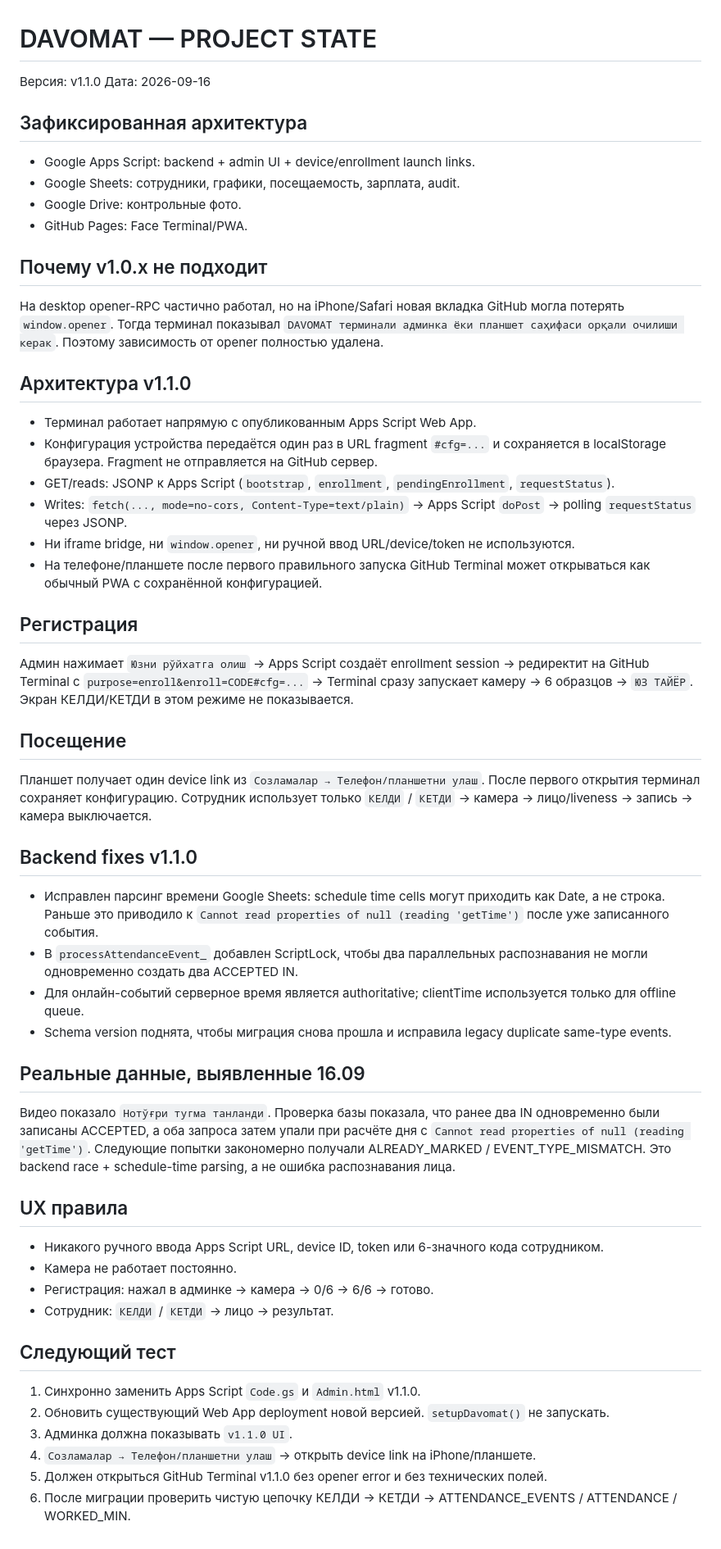
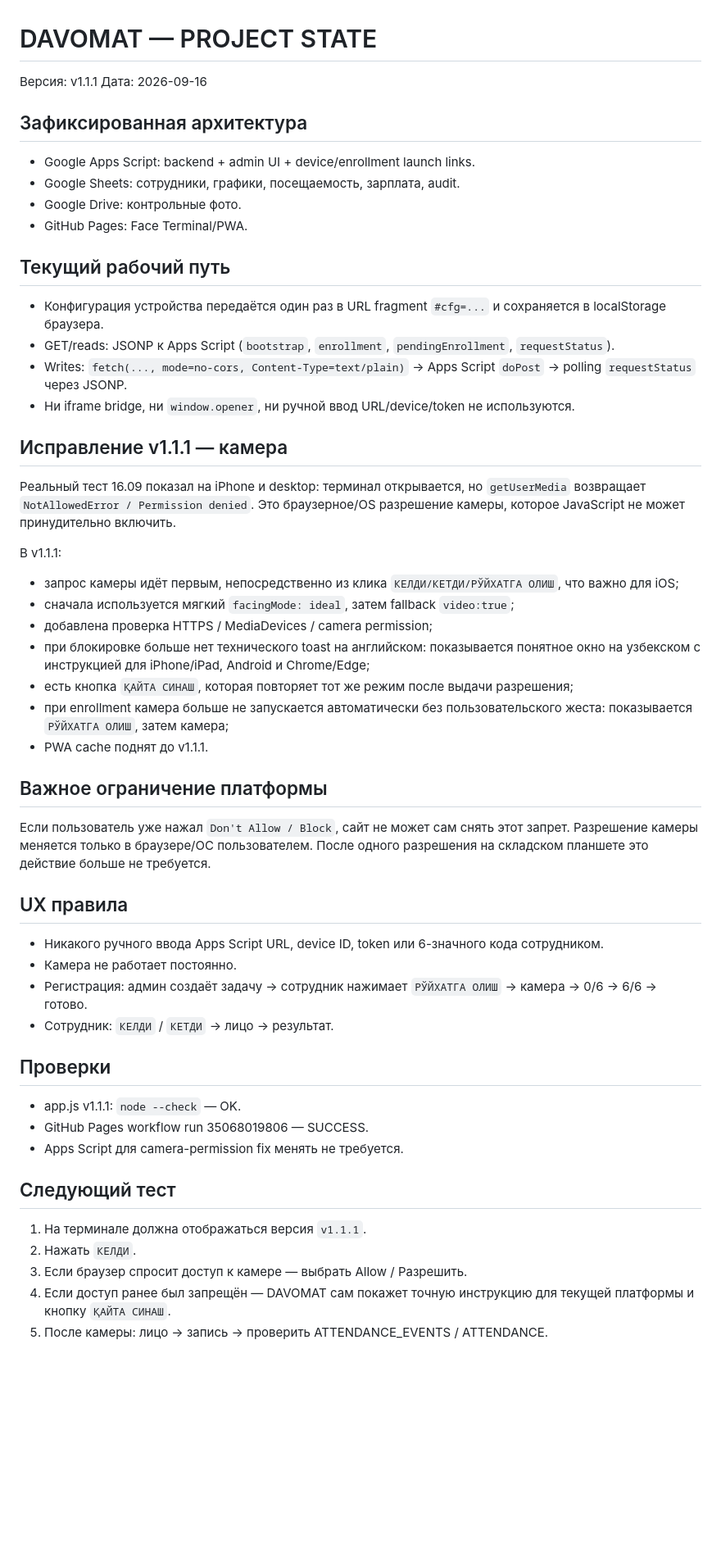
Before and after one commit to toxayusuf/DAVOMAT-Terminal, a Markdown page: PROJECT_STATE.md, the part around the change. Shown at 82% size. Rendered like a GitHub page; blank space fills up the shorter version.

Commit message:
DAVOMAT v1.1.1: record camera permission fix

```diff
--- a/PROJECT_STATE.md
+++ b/PROJECT_STATE.md
@@ -1,6 +1,6 @@
 # DAVOMAT — PROJECT STATE
 
-Версия: v1.1.0
+Версия: v1.1.1
 Дата: 2026-09-16
 
 ## Зафиксированная архитектура
@@ -9,42 +9,41 @@
 - Google Drive: контрольные фото.
 - GitHub Pages: Face Terminal/PWA.
 
-## Почему v1.0.x не подходит
-На desktop opener-RPC частично работал, но на iPhone/Safari новая вкладка GitHub могла потерять `window.opener`. Тогда терминал показывал `DAVOMAT терминали админка ёки планшет саҳифаси орқали очилиши керак`. Поэтому зависимость от opener полностью удалена.
-
-## Архитектура v1.1.0
-- Терминал работает напрямую с опубликованным Apps Script Web App.
-- Конфигурация устройства передаётся один раз в URL fragment `#cfg=...` и сохраняется в localStorage браузера. Fragment не отправляется на GitHub сервер.
+## Текущий рабочий путь
+- Конфигурация устройства передаётся один раз в URL fragment `#cfg=...` и сохраняется в localStorage браузера.
 - GET/reads: JSONP к Apps Script (`bootstrap`, `enrollment`, `pendingEnrollment`, `requestStatus`).
 - Writes: `fetch(..., mode=no-cors, Content-Type=text/plain)` → Apps Script `doPost` → polling `requestStatus` через JSONP.
 - Ни iframe bridge, ни `window.opener`, ни ручной ввод URL/device/token не используются.
-- На телефоне/планшете после первого правильного запуска GitHub Terminal может открываться как обычный PWA с сохранённой конфигурацией.
 
-## Регистрация
-Админ нажимает `Юзни рўйхатга олиш` → Apps Script создаёт enrollment session → редиректит на GitHub Terminal с `purpose=enroll&enroll=CODE#cfg=...` → Terminal сразу запускает камеру → 6 образцов → `ЮЗ ТАЙЁР`. Экран КЕЛДИ/КЕТДИ в этом режиме не показывается.
+## Исправление v1.1.1 — камера
+Реальный тест 16.09 показал на iPhone и desktop: терминал открывается, но `getUserMedia` возвращает `NotAllowedError / Permission denied`. Это браузерное/OS разрешение камеры, которое JavaScript не может принудительно включить.
 
-## Посещение
-Планшет получает один device link из `Созламалар → Телефон/планшетни улаш`. После первого открытия терминал сохраняет конфигурацию. Сотрудник использует только `КЕЛДИ` / `КЕТДИ` → камера → лицо/liveness → запись → камера выключается.
+В v1.1.1:
+- запрос камеры идёт первым, непосредственно из клика `КЕЛДИ/КЕТДИ/РЎЙХАТГА ОЛИШ`, что важно для iOS;
+- сначала используется мягкий `facingMode: ideal`, затем fallback `video:true`;
+- добавлена проверка HTTPS / MediaDevices / camera permission;
+- при блокировке больше нет технического toast на английском: показывается понятное окно на узбекском с инструкцией для iPhone/iPad, Android и Chrome/Edge;
+- есть кнопка `ҚАЙТА СИНАШ`, которая повторяет тот же режим после выдачи разрешения;
+- при enrollment камера больше не запускается автоматически без пользовательского жеста: показывается `РЎЙХАТГА ОЛИШ`, затем камера;
+- PWA cache поднят до v1.1.1.
 
-## Backend fixes v1.1.0
-- Исправлен парсинг времени Google Sheets: schedule time cells могут приходить как Date, а не строка. Раньше это приводило к `Cannot read properties of null (reading 'getTime')` после уже записанного события.
-- В `processAttendanceEvent_` добавлен ScriptLock, чтобы два параллельных распознавания не могли одновременно создать два ACCEPTED IN.
-- Для онлайн-событий серверное время является authoritative; clientTime используется только для offline queue.
-- Schema version поднята, чтобы миграция снова прошла и исправила legacy duplicate same-type events.
-
-## Реальные данные, выявленные 16.09
-Видео показало `Нотўғри тугма танланди`. Проверка базы показала, что ранее два IN одновременно были записаны ACCEPTED, а оба запроса затем упали при расчёте дня с `Cannot read properties of null (reading 'getTime')`. Следующие попытки закономерно получали ALREADY_MARKED / EVENT_TYPE_MISMATCH. Это backend race + schedule-time parsing, а не ошибка распознавания лица.
+## Важное ограничение платформы
+Если пользователь уже нажал `Don't Allow / Block`, сайт не может сам снять этот запрет. Разрешение камеры меняется только в браузере/ОС пользователем. После одного разрешения на складском планшете это действие больше не требуется.
 
 ## UX правила
 - Никакого ручного ввода Apps Script URL, device ID, token или 6-значного кода сотрудником.
 - Камера не работает постоянно.
-- Регистрация: нажал в админке → камера → 0/6 → 6/6 → готово.
+- Регистрация: админ создаёт задачу → сотрудник нажимает `РЎЙХАТГА ОЛИШ` → камера → 0/6 → 6/6 → готово.
 - Сотрудник: `КЕЛДИ` / `КЕТДИ` → лицо → результат.
 
+## Проверки
+- app.js v1.1.1: `node --check` — OK.
+- GitHub Pages workflow run 35068019806 — SUCCESS.
+- Apps Script для camera-permission fix менять не требуется.
+
 ## Следующий тест
-1. Синхронно заменить Apps Script `Code.gs` и `Admin.html` v1.1.0.
-2. Обновить существующий Web App deployment новой версией. `setupDavomat()` не запускать.
-3. Админка должна показывать `v1.1.0 UI`.
-4. `Созламалар → Телефон/планшетни улаш` → открыть device link на iPhone/планшете.
-5. Должен открыться GitHub Terminal v1.1.0 без opener error и без технических полей.
-6. После миграции проверить чистую цепочку КЕЛДИ → КЕТДИ → ATTENDANCE_EVENTS / ATTENDANCE / WORKED_MIN.
+1. На терминале должна отображаться версия `v1.1.1`.
+2. Нажать `КЕЛДИ`.
+3. Если браузер спросит доступ к камере — выбрать Allow / Разрешить.
+4. Если доступ ранее был запрещён — DAVOMAT сам покажет точную инструкцию для текущей платформы и кнопку `ҚАЙТА СИНАШ`.
+5. После камеры: лицо → запись → проверить ATTENDANCE_EVENTS / ATTENDANCE.
```
